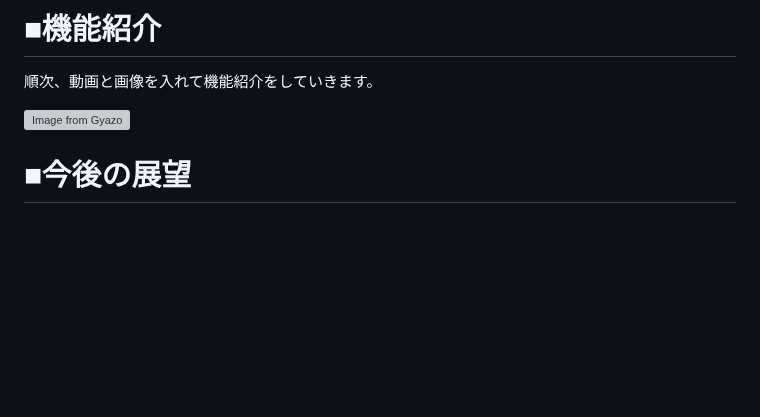
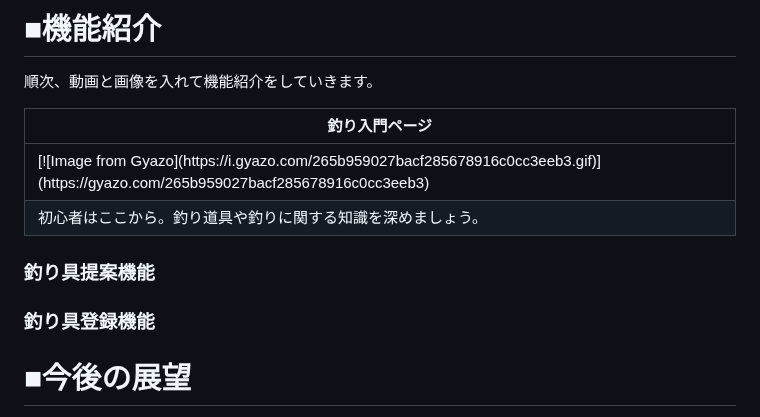
Before and after one commit to rei-dev99/TackleMaster, a Markdown page: README.md, the part around the change. Drawn GitHub-style; blank space fills up the shorter version; grey boxes are pictures that could not be loaded.

```diff
--- a/README.md
+++ b/README.md
@@ -100,8 +100,24 @@ Googleでログインが可能ですので、新規登録せずに利用する
 
 順次、動画と画像を入れて機能紹介をしていきます。
 
+<table>
+  <thead>
+    <tr>
+      <th>釣り入門ページ</th>
+    </tr>
+  </thead>
+  <tr>
+    <td>[![Image from Gyazo](https://i.gyazo.com/265b959027bacf285678916c0cc3eeb3.gif)](https://gyazo.com/265b959027bacf285678916c0cc3eeb3)</td>
+  </tr>
+  <tr>
+    <td>初心者はここから。釣り道具や釣りに関する知識を深めましょう。</td>
+  </tr>
+</table>
 
-[![Image from Gyazo](https://i.gyazo.com/265b959027bacf285678916c0cc3eeb3.gif)](https://gyazo.com/265b959027bacf285678916c0cc3eeb3)
+### 釣り具提案機能
+
+### 釣り具登録機能
+
 
 
 # ■今後の展望
```
